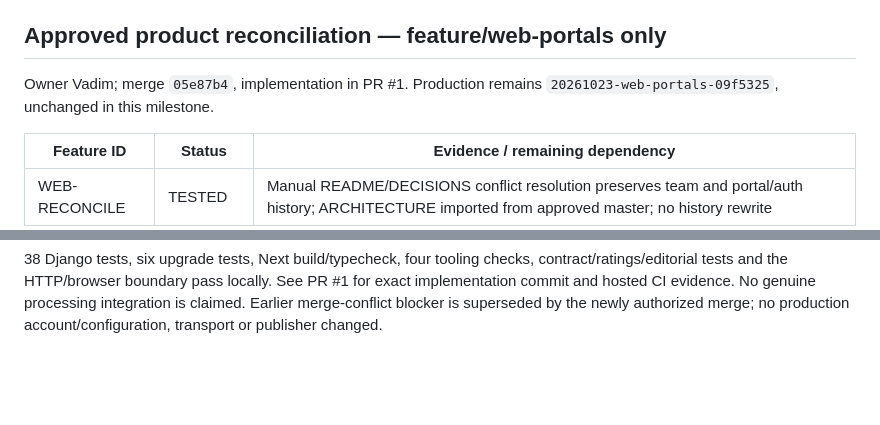
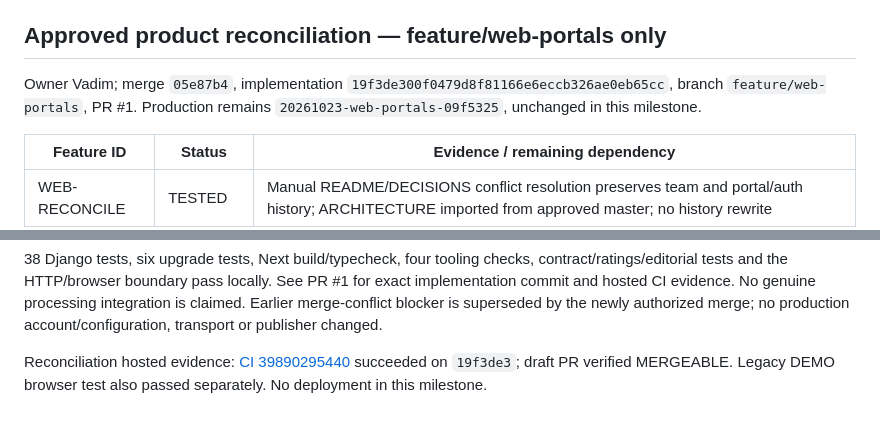
Before and after one commit to rcc00n/Quorum, a Markdown page: docs/IMPLEMENTATION_STATUS.md, 2 parts joined by grey strips. Rendered like a GitHub page; blank space fills up the shorter version.

```diff
--- a/docs/IMPLEMENTATION_STATUS.md
+++ b/docs/IMPLEMENTATION_STATUS.md
@@ -57,7 +57,7 @@ Concurrent upstream update: reasoning `f3a32ec` now documents an output proposal
 
 ## Approved product reconciliation — feature/web-portals only
 
-Owner Vadim; merge `05e87b4`, implementation in PR #1. Production remains `20261023-web-portals-09f5325`, unchanged in this milestone.
+Owner Vadim; merge `05e87b4`, implementation `19f3de300f0479d8f81166e6eccb326ae0eb65cc`, branch `feature/web-portals`, PR #1. Production remains `20261023-web-portals-09f5325`, unchanged in this milestone.
 
 | Feature ID | Status | Evidence / remaining dependency |
 | --- | --- | --- |
@@ -69,3 +69,5 @@ Owner Vadim; merge `05e87b4`, implementation in PR #1. Production remains `20261
 | WEB-IDENTITY | BLOCKED | Approved team red/blue/rounded direction conflicts with earlier explicit neutral palette instruction; only this visual-identity change is held |
 
 38 Django tests, six upgrade tests, Next build/typecheck, four tooling checks, contract/ratings/editorial tests and the HTTP/browser boundary pass locally. See PR #1 for exact implementation commit and hosted CI evidence. No genuine processing integration is claimed. Earlier merge-conflict blocker is superseded by the newly authorized merge; no production account/configuration, transport or publisher changed.
+
+Reconciliation hosted evidence: [CI 39890295440](https://github.com/rcc00n/Quorum/actions/runs/39890295440) succeeded on `19f3de3`; draft PR verified MERGEABLE. Legacy DEMO browser test also passed separately. No deployment in this milestone.
```
Also changed, not shown: docs/PORTAL_VERIFICATION.md (+2 -0 lines), docs/RELEASE_CHECKLIST.md (+1 -1 lines).
